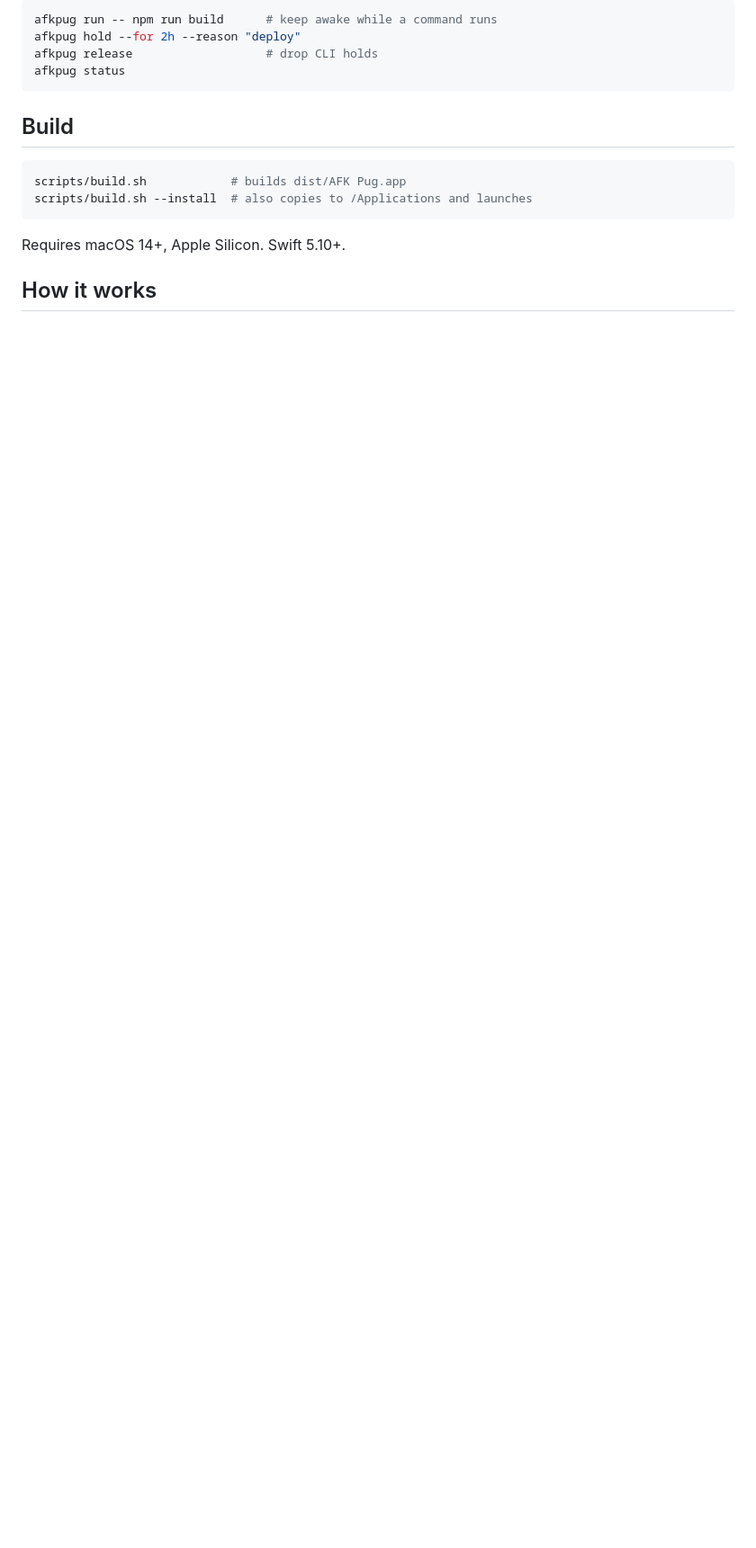
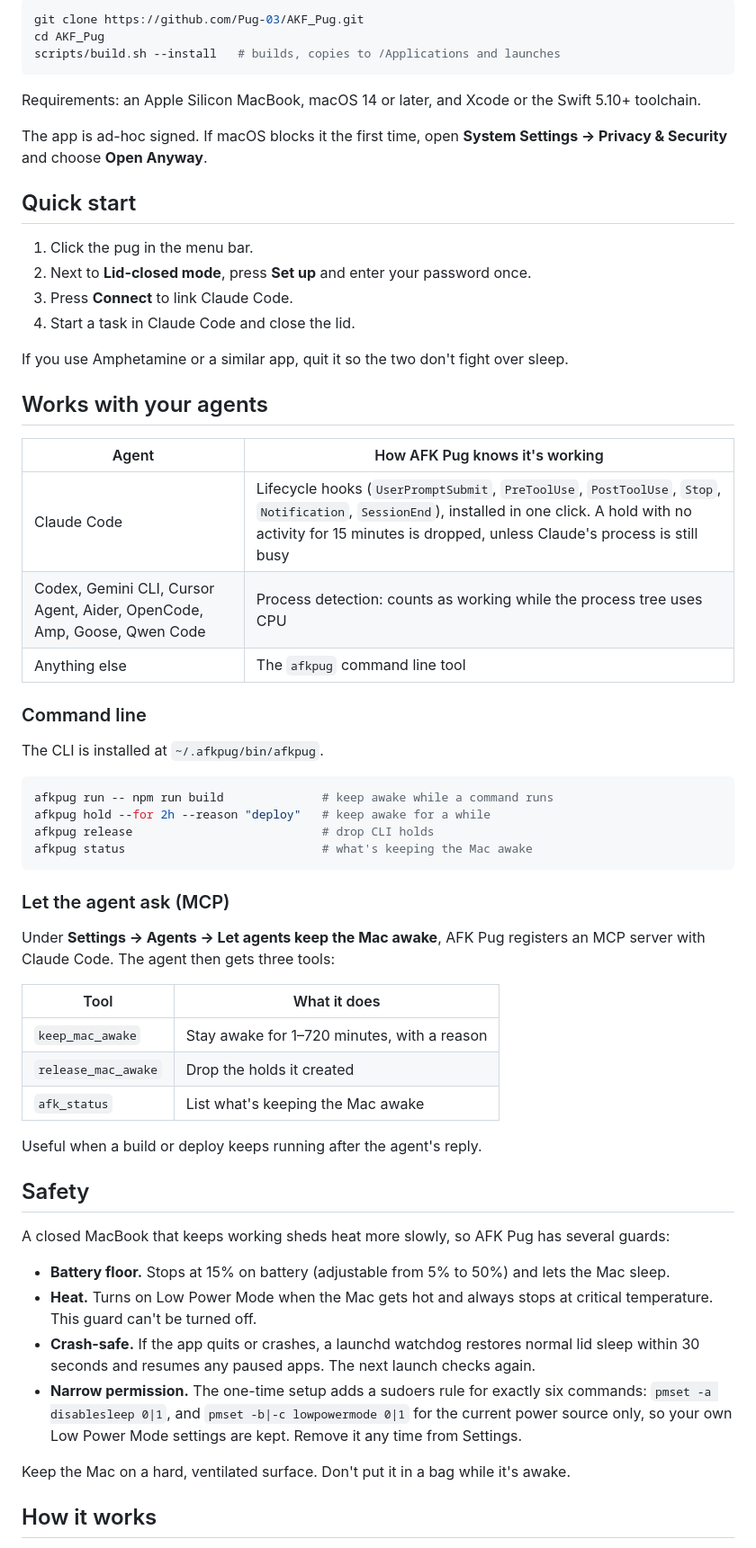
Before and after one commit to Pug-03/AFK_Pug, a Markdown page: README.md, the part around one of its changes. Shown at 90% size. Rendered like a GitHub page; blank space fills up the shorter version.

````diff
--- a/README.md
+++ b/README.md
@@ -52,19 +76,64 @@ Installed at `~/.afkpug/bin/afkpug` (add it to your PATH):
 
 ```sh
-afkpug run -- npm run build      # keep awake while a command runs
-afkpug hold --for 2h --reason "deploy"
-afkpug release                   # drop CLI holds
-afkpug status
+git clone https://github.com/Pug-03/AKF_Pug.git
+cd AKF_Pug
+scripts/build.sh --install   # builds, copies to /Applications and launches
 ```
 
-## Build
+Requirements: an Apple Silicon MacBook, macOS 14 or later, and Xcode or the Swift 5.10+ toolchain.
+
+The app is ad-hoc signed. If macOS blocks it the first time, open **System Settings → Privacy & Security** and choose **Open Anyway**.
+
+## Quick start
+
+1. Click the pug in the menu bar.
+2. Next to **Lid-closed mode**, press **Set up** and enter your password once.
+3. Press **Connect** to link Claude Code.
+4. Start a task in Claude Code and close the lid.
+
+If you use Amphetamine or a similar app, quit it so the two don't fight over sleep.
+
+## Works with your agents
+
+| Agent | How AFK Pug knows it's working |
+|---|---|
+| Claude Code | Lifecycle hooks (`UserPromptSubmit`, `PreToolUse`, `PostToolUse`, `Stop`, `Notification`, `SessionEnd`), installed in one click. A hold with no activity for 15 minutes is dropped, unless Claude's process is still busy |
+| Codex, Gemini CLI, Cursor Agent, Aider, OpenCode, Amp, Goose, Qwen Code | Process detection: counts as working while the process tree uses CPU |
+| Anything else | The `afkpug` command line tool |
+
+### Command line
+
+The CLI is installed at `~/.afkpug/bin/afkpug`.
 
 ```sh
-scripts/build.sh            # builds dist/AFK Pug.app
-scripts/build.sh --install  # also copies to /Applications and launches
+afkpug run -- npm run build              # keep awake while a command runs
+afkpug hold --for 2h --reason "deploy"   # keep awake for a while
+afkpug release                           # drop CLI holds
+afkpug status                            # what's keeping the Mac awake
 ```
 
-Requires macOS 14+, Apple Silicon. Swift 5.10+.
+### Let the agent ask (MCP)
+
+Under **Settings → Agents → Let agents keep the Mac awake**, AFK Pug registers an MCP server with Claude Code. The agent then gets three tools:
+
+| Tool | What it does |
+|---|---|
+| `keep_mac_awake` | Stay awake for 1–720 minutes, with a reason |
+| `release_mac_awake` | Drop the holds it created |
+| `afk_status` | List what's keeping the Mac awake |
+
+Useful when a build or deploy keeps running after the agent's reply.
+
+## Safety
+
+A closed MacBook that keeps working sheds heat more slowly, so AFK Pug has several guards:
+
+- **Battery floor.** Stops at 15% on battery (adjustable from 5% to 50%) and lets the Mac sleep.
+- **Heat.** Turns on Low Power Mode when the Mac gets hot and always stops at critical temperature. This guard can't be turned off.
+- **Crash-safe.** If the app quits or crashes, a launchd watchdog restores normal lid sleep within 30 seconds and resumes any paused apps. The next launch checks again.
+- **Narrow permission.** The one-time setup adds a sudoers rule for exactly six commands: `pmset -a disablesleep 0|1`, and `pmset -b|-c lowpowermode 0|1` for the current power source only, so your own Low Power Mode settings are kept. Remove it any time from Settings.
+
+Keep the Mac on a hard, ventilated surface. Don't put it in a bag while it's awake.
 
 ## How it works
 
````
Also changed, not shown: other parts of README.md (+123 -50 lines), README.th.md (added, +92 -0 lines), docs/icon.png (added), docs/screenshot-en.png (added), docs/screenshot-th.png (added).
